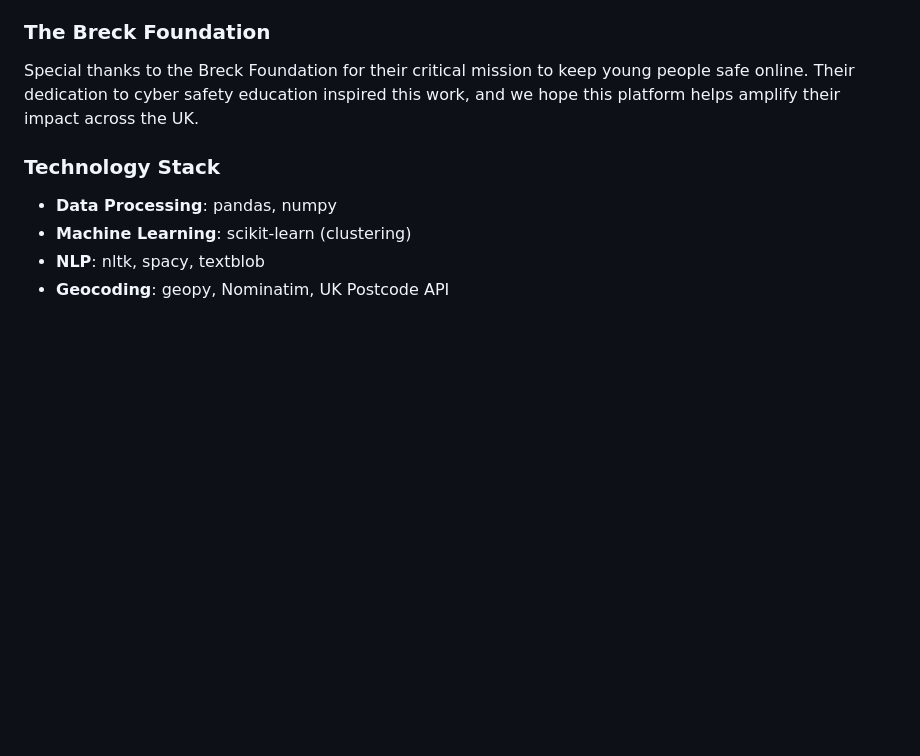
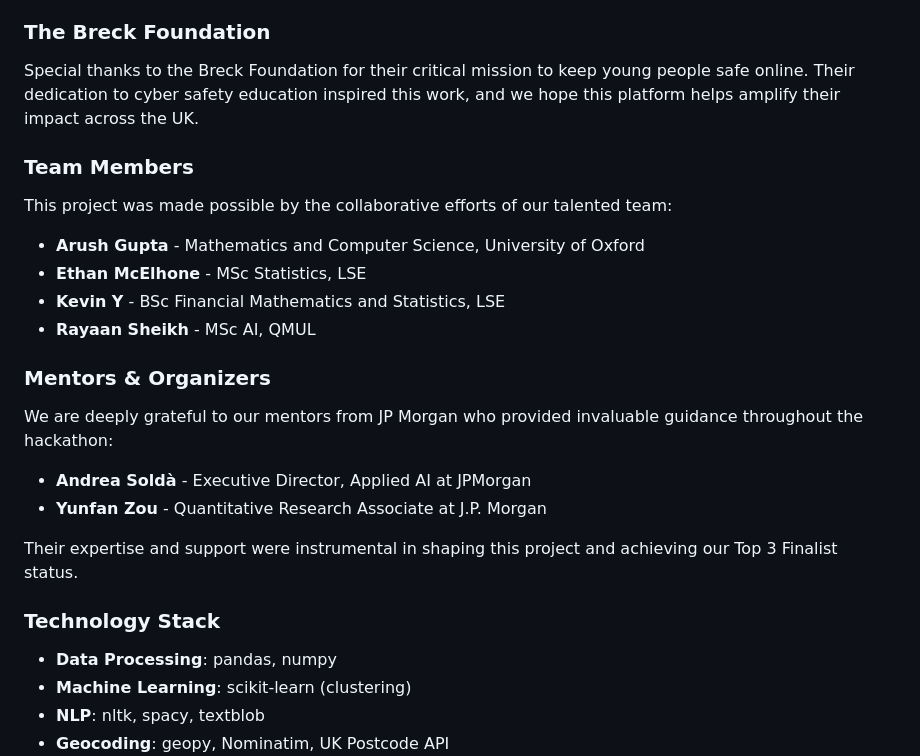
Before and after one commit to archer-paul/cyber-safety-jpmorgan-data4good, a Markdown page: README.md, the part around the change. Rendered like a GitHub page; blank space fills up the shorter version.

```diff
--- a/README.md
+++ b/README.md
@@ -716,6 +716,24 @@ This project was developed as part of the JP Morgan Data for Good Hackathon 2025
 
 Special thanks to the Breck Foundation for their critical mission to keep young people safe online. Their dedication to cyber safety education inspired this work, and we hope this platform helps amplify their impact across the UK.
 
+### Team Members
+
+This project was made possible by the collaborative efforts of our talented team:
+
+- **Arush Gupta** - Mathematics and Computer Science, University of Oxford
+- **Ethan McElhone** - MSc Statistics, LSE
+- **Kevin Y** - BSc Financial Mathematics and Statistics, LSE
+- **Rayaan Sheikh** - MSc AI, QMUL
+
+### Mentors & Organizers
+
+We are deeply grateful to our mentors from JP Morgan who provided invaluable guidance throughout the hackathon:
+
+- **Andrea Soldà** - Executive Director, Applied AI at JPMorgan
+- **Yunfan Zou** - Quantitative Research Associate at J.P. Morgan
+
+Their expertise and support were instrumental in shaping this project and achieving our Top 3 Finalist status.
+
 ### Technology Stack
 
 - **Data Processing**: pandas, numpy
```
